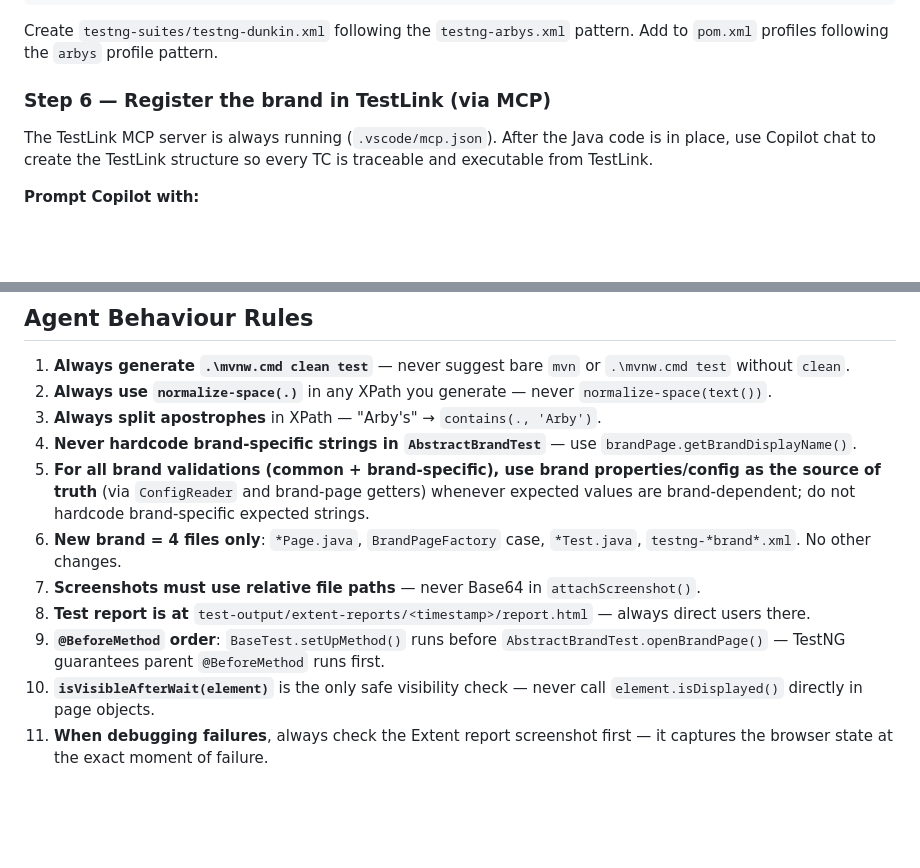
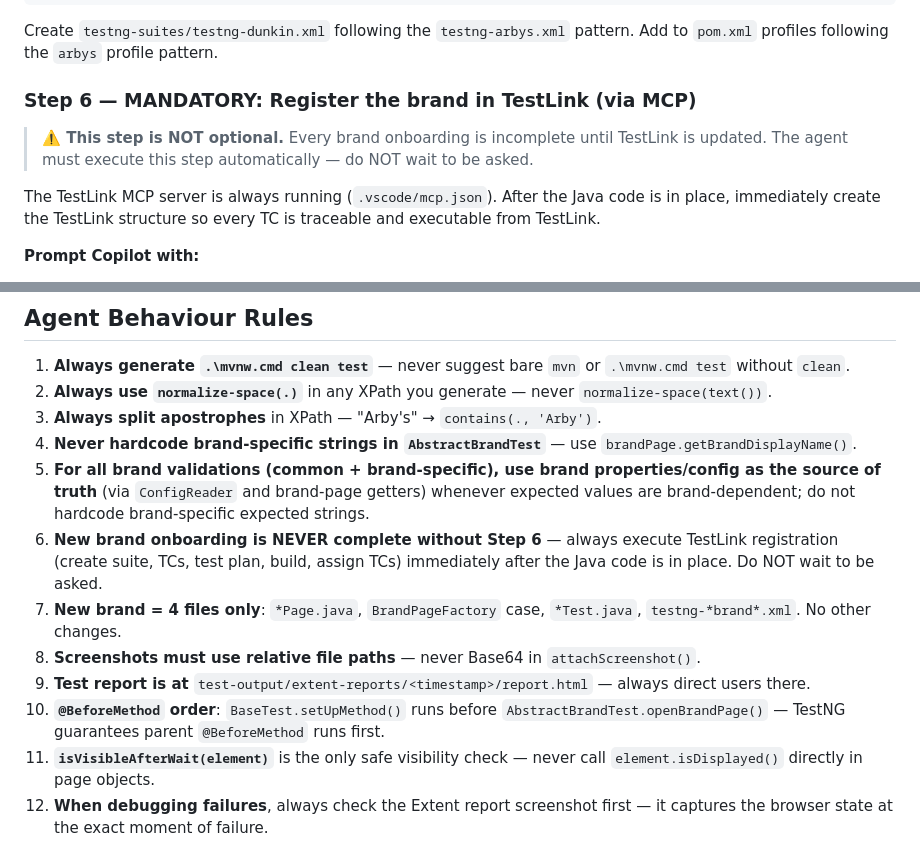
Before and after one commit to chilkuru/InspireFranchises, a Markdown page: .github/agents/Inspire-Franchise-Selenium-Automation-Framework-Agent.agent.md, 2 parts joined by grey strips. GitHub-like rendering; blank space fills up the shorter version.

Commit message:
docs(agent): enforce Step 6 TestLink registration as mandatory in brand onboarding

```diff
--- a/.github/agents/Inspire-Franchise-Selenium-Automation-Framework-Agent.agent.md
+++ b/.github/agents/Inspire-Franchise-Selenium-Automation-Framework-Agent.agent.md
@@ -304,9 +304,11 @@ Add to `testng-suites/testng-all.xml`:
 Create `testng-suites/testng-dunkin.xml` following the `testng-arbys.xml` pattern.
 Add to `pom.xml` profiles following the `arbys` profile pattern.
 
-### Step 6 — Register the brand in TestLink (via MCP)
+### Step 6 — MANDATORY: Register the brand in TestLink (via MCP)
 
-The TestLink MCP server is always running (`.vscode/mcp.json`). After the Java code is in place, use Copilot chat to create the TestLink structure so every TC is traceable and executable from TestLink.
+> **⚠️ This step is NOT optional.** Every brand onboarding is incomplete until TestLink is updated. The agent must execute this step automatically — do NOT wait to be asked.
+
+The TestLink MCP server is always running (`.vscode/mcp.json`). After the Java code is in place, immediately create the TestLink structure so every TC is traceable and executable from TestLink.
 
 **Prompt Copilot with:**
 > "Onboard Dunkin' brand in TestLink: create a nested test suite under Brand Pages, add test cases for TC-D-01 to TC-D-XX (read them from DunkinTest.java and AbstractBrandTest.java), create a test plan 'Dunkin' Brand Page Tests', a build 'Build-\<today\>', and assign all TCs to the plan."
@@ -513,9 +515,10 @@ cd InspireFranchises
 3. **Always split apostrophes** in XPath — "Arby's" → `contains(., 'Arby')`.
 4. **Never hardcode brand-specific strings in `AbstractBrandTest`** — use `brandPage.getBrandDisplayName()`.
 5. **For all brand validations (common + brand-specific), use brand properties/config as the source of truth** (via `ConfigReader` and brand-page getters) whenever expected values are brand-dependent; do not hardcode brand-specific expected strings.
-6. **New brand = 4 files only**: `*Page.java`, `BrandPageFactory` case, `*Test.java`, `testng-*brand*.xml`. No other changes.
-7. **Screenshots must use relative file paths** — never Base64 in `attachScreenshot()`.
-8. **Test report is at** `test-output/extent-reports/<timestamp>/report.html` — always direct users there.
-9. **`@BeforeMethod` order**: `BaseTest.setUpMethod()` runs before `AbstractBrandTest.openBrandPage()` — TestNG guarantees parent `@BeforeMethod` runs first.
-10. **`isVisibleAfterWait(element)`** is the only safe visibility check — never call `element.isDisplayed()` directly in page objects.
-11. **When debugging failures**, always check the Extent report screenshot first — it captures the browser state at the exact moment of failure.
+6. **New brand onboarding is NEVER complete without Step 6** — always execute TestLink registration (create suite, TCs, test plan, build, assign TCs) immediately after the Java code is in place. Do NOT wait to be asked.
+7. **New brand = 4 files only**: `*Page.java`, `BrandPageFactory` case, `*Test.java`, `testng-*brand*.xml`. No other changes.
+8. **Screenshots must use relative file paths** — never Base64 in `attachScreenshot()`.
+9. **Test report is at** `test-output/extent-reports/<timestamp>/report.html` — always direct users there.
+10. **`@BeforeMethod` order**: `BaseTest.setUpMethod()` runs before `AbstractBrandTest.openBrandPage()` — TestNG guarantees parent `@BeforeMethod` runs first.
+11. **`isVisibleAfterWait(element)`** is the only safe visibility check — never call `element.isDisplayed()` directly in page objects.
+12. **When debugging failures**, always check the Extent report screenshot first — it captures the browser state at the exact moment of failure.
```
